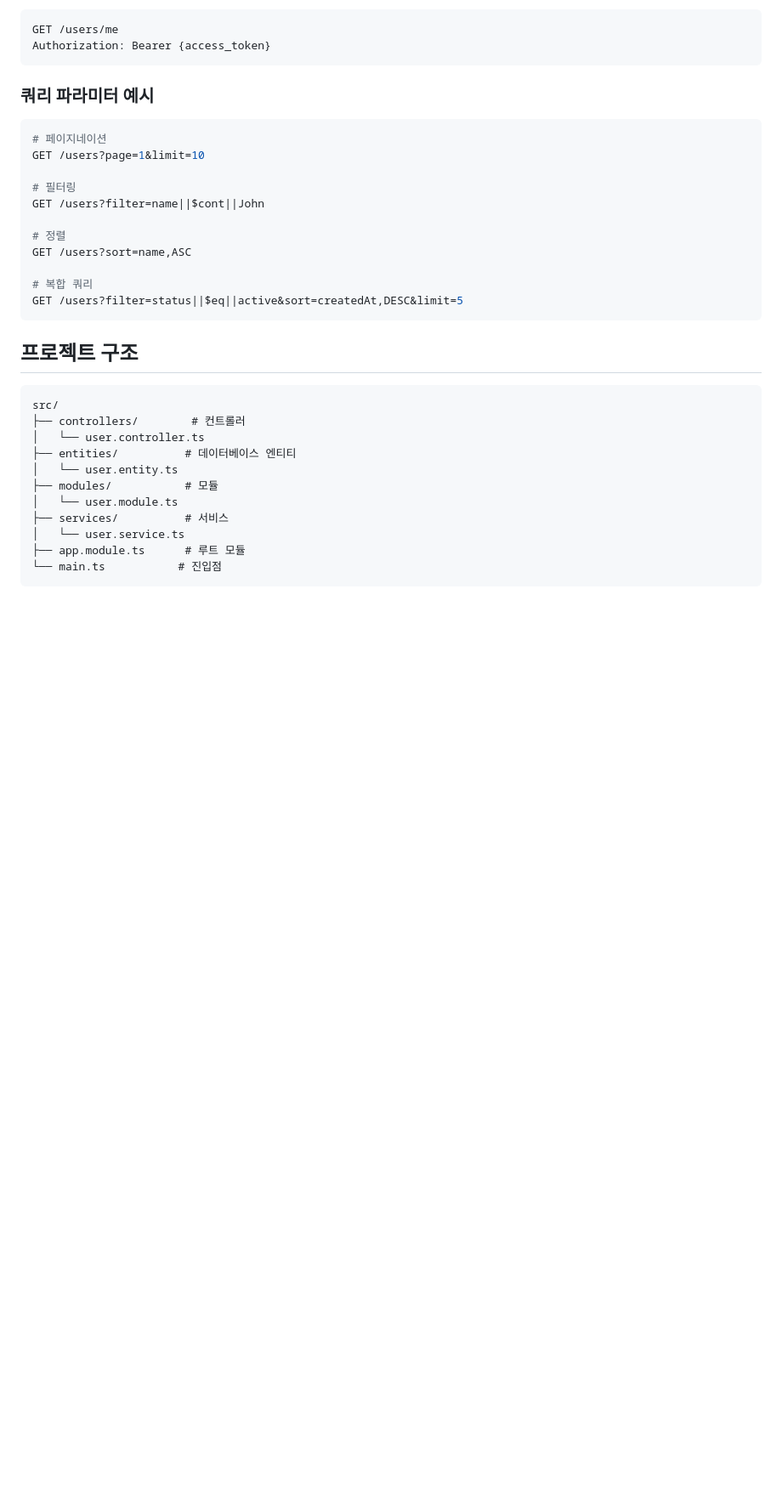
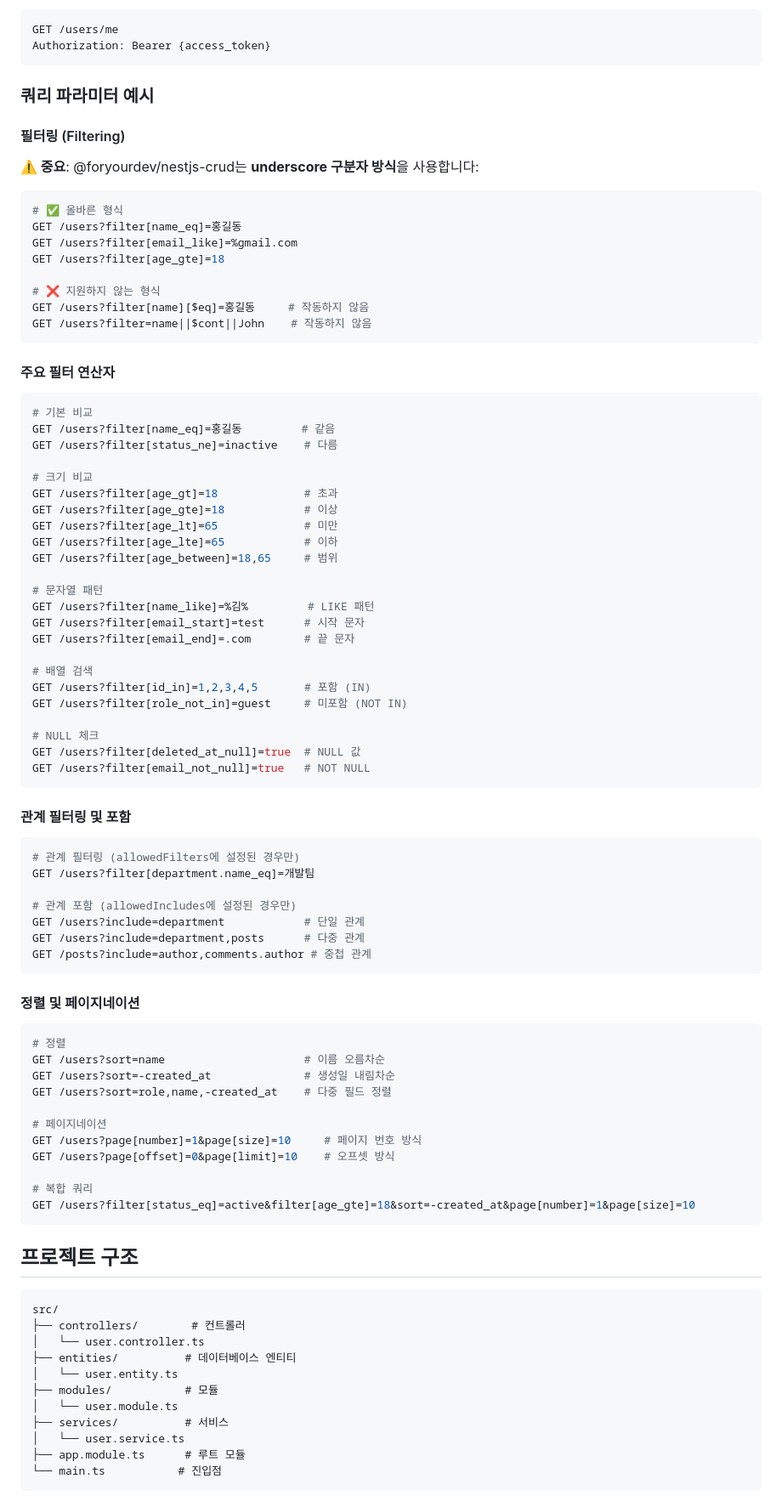
Before and after one commit to maximizest/connecto-nest, a Markdown page: README.md, the part around one of its changes. Shown at 85% size. Rendered like a GitHub page; blank space fills up the shorter version.

Commit message:
README.md에서 @dataui/crud를 @foryourdev/nestjs-crud로 변경하고, 필터링 및 보안 설정에 대한 추가 정보를 포함하여 문서를 업데이트함.

````diff
--- a/README.md
+++ b/README.md
@@ -289,18 +287,75 @@ Authorization: Bearer {access_token}
 
 ### 쿼리 파라미터 예시
 
+#### 필터링 (Filtering)
+
+**⚠️ 중요**: @foryourdev/nestjs-crud는 **underscore 구분자 방식**을 사용합니다:
+
 ```bash
+# ✅ 올바른 형식
+GET /users?filter[name_eq]=홍길동
+GET /users?filter[email_like]=%gmail.com
+GET /users?filter[age_gte]=18
+
+# ❌ 지원하지 않는 형식
+GET /users?filter[name][$eq]=홍길동     # 작동하지 않음
+GET /users?filter=name||$cont||John    # 작동하지 않음
+```
+
+#### 주요 필터 연산자
+
+```bash
+# 기본 비교
+GET /users?filter[name_eq]=홍길동         # 같음
+GET /users?filter[status_ne]=inactive    # 다름
+
+# 크기 비교
+GET /users?filter[age_gt]=18             # 초과
+GET /users?filter[age_gte]=18            # 이상
+GET /users?filter[age_lt]=65             # 미만
+GET /users?filter[age_lte]=65            # 이하
+GET /users?filter[age_between]=18,65     # 범위
+
+# 문자열 패턴
+GET /users?filter[name_like]=%김%         # LIKE 패턴
+GET /users?filter[email_start]=test      # 시작 문자
+GET /users?filter[email_end]=.com        # 끝 문자
+
+# 배열 검색
+GET /users?filter[id_in]=1,2,3,4,5       # 포함 (IN)
+GET /users?filter[role_not_in]=guest     # 미포함 (NOT IN)
+
+# NULL 체크
+GET /users?filter[deleted_at_null]=true  # NULL 값
+GET /users?filter[email_not_null]=true   # NOT NULL
+```
+
+#### 관계 필터링 및 포함
+
+```bash
+# 관계 필터링 (allowedFilters에 설정된 경우만)
+GET /users?filter[department.name_eq]=개발팀
+
+# 관계 포함 (allowedIncludes에 설정된 경우만)
+GET /users?include=department            # 단일 관계
+GET /users?include=department,posts      # 다중 관계
+GET /posts?include=author,comments.author # 중첩 관계
+```
+
+#### 정렬 및 페이지네이션
+
+```bash
+# 정렬
+GET /users?sort=name                     # 이름 오름차순
+GET /users?sort=-created_at              # 생성일 내림차순
+GET /users?sort=role,name,-created_at    # 다중 필드 정렬
+
 # 페이지네이션
-GET /users?page=1&limit=10
-
-# 필터링
-GET /users?filter=name||$cont||John
-
-# 정렬
-GET /users?sort=name,ASC
+GET /users?page[number]=1&page[size]=10     # 페이지 번호 방식
+GET /users?page[offset]=0&page[limit]=10    # 오프셋 방식
 
 # 복합 쿼리
-GET /users?filter=status||$eq||active&sort=createdAt,DESC&limit=5
+GET /users?filter[status_eq]=active&filter[age_gte]=18&sort=-created_at&page[number]=1&page[size]=10
 ```
 
 ## 프로젝트 구조
````
Also changed, not shown: other parts of README.md (+103 -7 lines).
